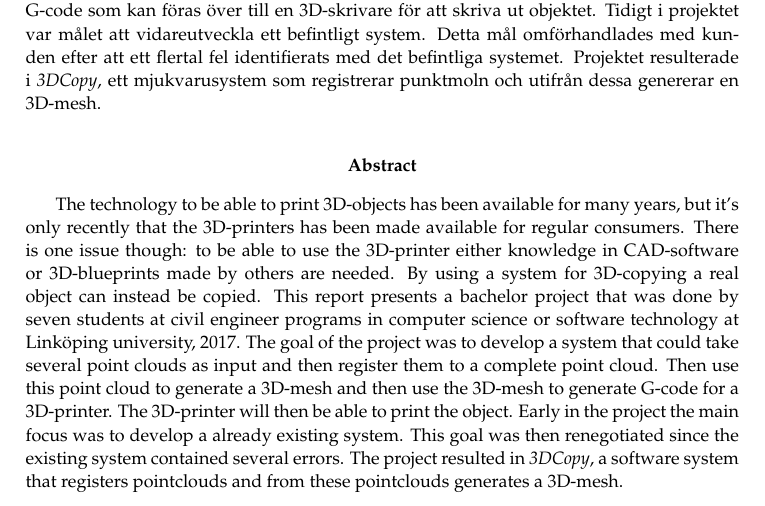
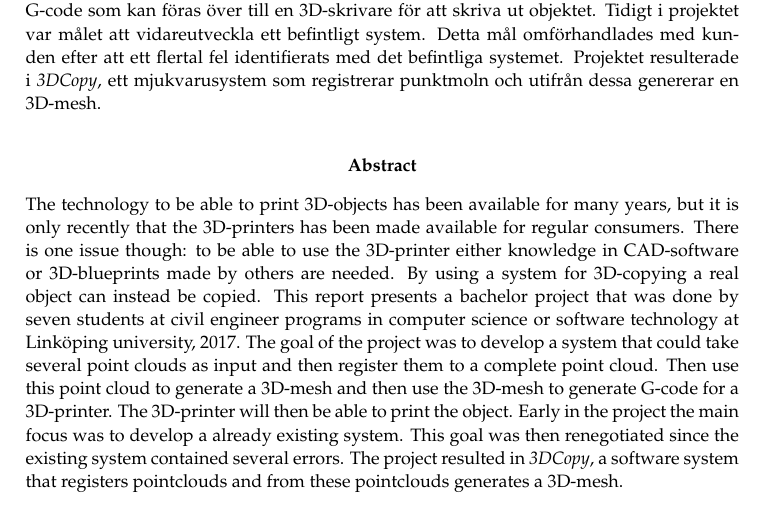
Before and after one commit to PUM-9/kandidatrapport, a LaTeX thesis (student_thesis.tex, which reads abstract.tex): part of page 3 of 104, cut so that both start at the same text. Compiled offline with pdfLaTeX.

Commit message:
Some minor changes in abstract part

```diff
--- a/abstract.tex
+++ b/abstract.tex
@@ -6,8 +6,7 @@ Tekniken för att kunna skriva ut 3D-objekt har funnits i många år men först
 \textbf{Abstract}
 \end{center}
 \noindent
-
-The technology to be able to print 3D-objects has been available for many years, but it's only recently that the 3D-printers has been made available for regular consumers. There is one issue though: to be able to use the 3D-printer either knowledge in CAD-software or 3D-blueprints made by others are needed. By using a system for 3D-copying a real object can instead be copied. This report presents a bachelor project that was done by seven students at civil engineer programs in computer science or software technology at Linköping university, 2017. The goal of the project was to develop a system that could take several point clouds as input and then register them to a complete point cloud. Then use this point cloud to generate a 3D-mesh and then use the 3D-mesh to generate G-code for a 3D-printer. The 3D-printer will then be able to print the object. Early in the project the main focus was to develop a already existing system. This goal was then renegotiated since the existing system contained several errors. The project resulted in \textit{3DCopy}, a software system that registers pointclouds and from these pointclouds generates a 3D-mesh.
+The technology to be able to print 3D-objects has been available for many years, but it is only recently that the 3D-printers has been made available for regular consumers. There is one issue though: to be able to use the 3D-printer either knowledge in CAD-software or 3D-blueprints made by others are needed. By using a system for 3D-copying a real object can instead be copied. This report presents a bachelor project that was done by seven students at civil engineer programs in computer science or software technology at Linköping university, 2017. The goal of the project was to develop a system that could take several point clouds as input and then register them to a complete point cloud. Then use this point cloud to generate a 3D-mesh and then use the 3D-mesh to generate G-code for a 3D-printer. The 3D-printer will then be able to print the object. Early in the project the main focus was to develop a already existing system. This goal was then renegotiated since the existing system contained several errors. The project resulted in \textit{3DCopy}, a software system that registers pointclouds and from these pointclouds generates a 3D-mesh.
 
 %%%%%%%%%%%%%%%%%%%%%%%%%%%%%%%%%%%%%%%%%%%%%%%%%%%%%%%%%%%%%%%%%%%%%%
 %%% Abstract.tex ends here
```
